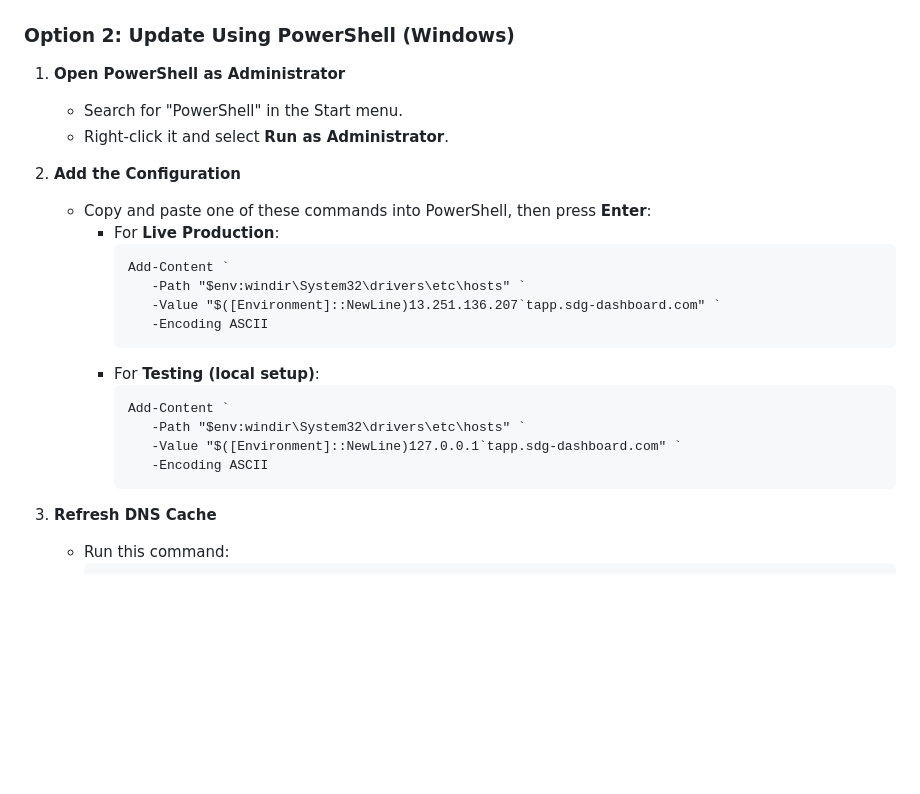
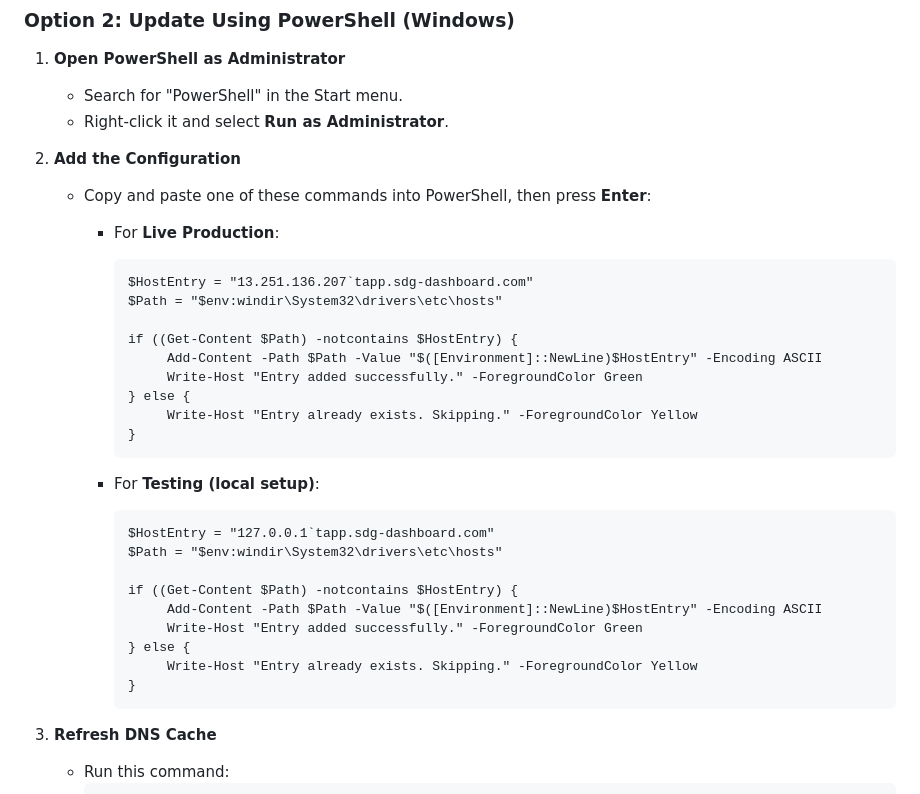
Before and after one commit to zjsan/sdg-app, a Markdown page: README.md, the part around the change. GitHub-like rendering; blank space fills up the shorter version.

Commit message:
updated adding host entry in powershell

````diff
--- a/README.md
+++ b/README.md
@@ -78,18 +78,31 @@ There are two simple ways to do this: using **Notepad** or using **PowerShell**.
 2. **Add the Configuration**
    - Copy and paste one of these commands into PowerShell, then press **Enter**:
      - For **Live Production**:
+
        ```
-       Add-Content `
-          -Path "$env:windir\System32\drivers\etc\hosts" `
-          -Value "$([Environment]::NewLine)13.251.136.207`tapp.sdg-dashboard.com" `
-          -Encoding ASCII
+       $HostEntry = "13.251.136.207`tapp.sdg-dashboard.com"
+       $Path = "$env:windir\System32\drivers\etc\hosts"
+
+       if ((Get-Content $Path) -notcontains $HostEntry) {
+            Add-Content -Path $Path -Value "$([Environment]::NewLine)$HostEntry" -Encoding ASCII
+            Write-Host "Entry added successfully." -ForegroundColor Green
+       } else {
+            Write-Host "Entry already exists. Skipping." -ForegroundColor Yellow
+       }
        ```
+
      - For **Testing (local setup)**:
+
        ```
-       Add-Content `
-          -Path "$env:windir\System32\drivers\etc\hosts" `
-          -Value "$([Environment]::NewLine)127.0.0.1`tapp.sdg-dashboard.com" `
-          -Encoding ASCII
+       $HostEntry = "127.0.0.1`tapp.sdg-dashboard.com"
+       $Path = "$env:windir\System32\drivers\etc\hosts"
+
+       if ((Get-Content $Path) -notcontains $HostEntry) {
+            Add-Content -Path $Path -Value "$([Environment]::NewLine)$HostEntry" -Encoding ASCII
+            Write-Host "Entry added successfully." -ForegroundColor Green
+       } else {
+            Write-Host "Entry already exists. Skipping." -ForegroundColor Yellow
+       }
        ```
 
 3. **Refresh DNS Cache**
````
